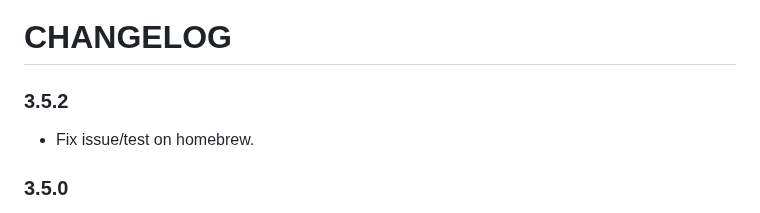
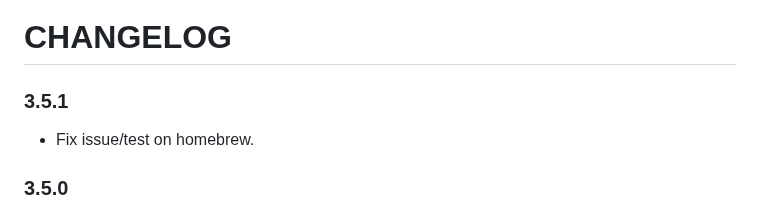
Before and after one commit to ravachol/kew, a Markdown page: docs/CHANGELOG.md, the part around the change. GitHub-like rendering.

Commit message:
changelog

```diff
--- a/docs/CHANGELOG.md
+++ b/docs/CHANGELOG.md
@@ -1,6 +1,6 @@
 # CHANGELOG
 
-### 3.5.2
+### 3.5.1
 
 - Fix issue/test on homebrew.
 
```
